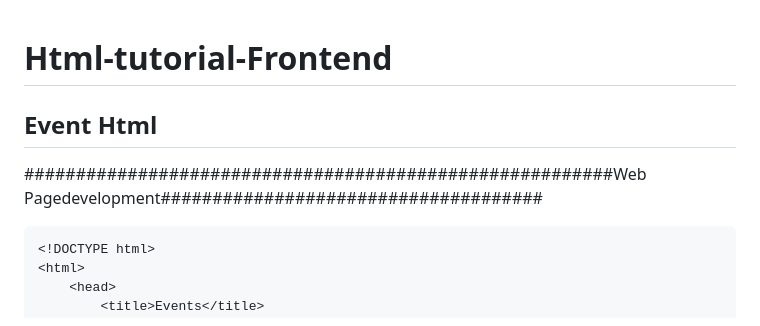
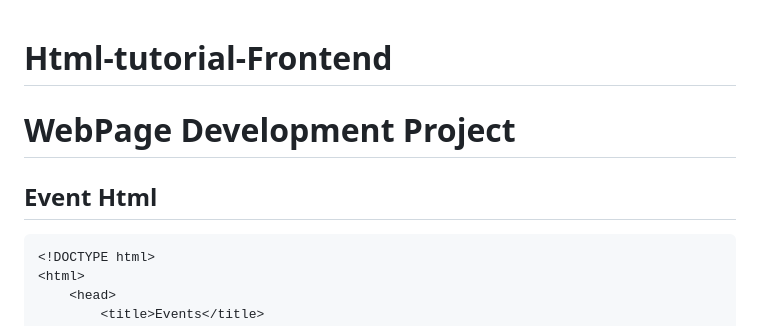
Before and after one commit to RAHUL-creator2005/html-tutorial-, a Markdown page: README.md, the part around the change. Rendered like a GitHub page.

````diff
--- a/README.md
+++ b/README.md
@@ -1,6 +1,6 @@
 # Html-tutorial-Frontend
+# WebPage Development Project
 ## Event Html
-#########################################################Web Pagedevelopment#####################################
 ```html
 <!DOCTYPE html>
 <html>
````
